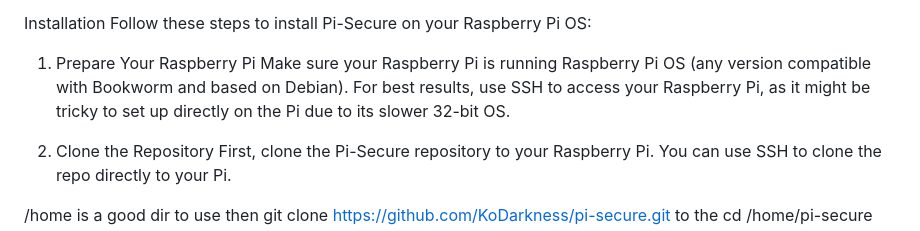
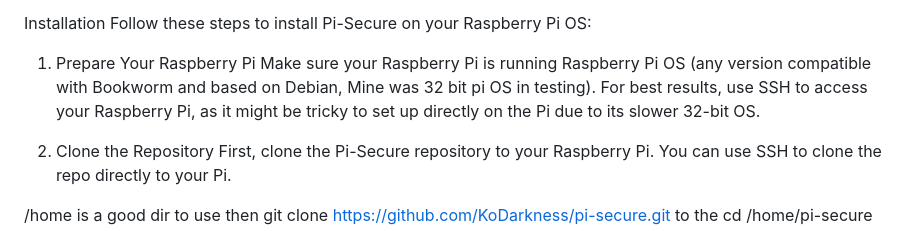
Before and after one commit to KoDakness/pi-secure, a Markdown page: README.md, the part around the change. Drawn GitHub-style.

```diff
--- a/README.md
+++ b/README.md
@@ -19,7 +19,7 @@ Installation
 Follow these steps to install Pi-Secure on your Raspberry Pi OS:
 
 1. Prepare Your Raspberry Pi
-Make sure your Raspberry Pi is running Raspberry Pi OS (any version compatible with Bookworm and based on Debian). For best results, use SSH to access your Raspberry Pi, as it might be tricky to set up directly on the Pi due to its slower 32-bit OS.
+Make sure your Raspberry Pi is running Raspberry Pi OS (any version compatible with Bookworm and based on Debian, Mine was 32 bit pi OS in testing). For best results, use SSH to access your Raspberry Pi, as it might be tricky to set up directly on the Pi due to its slower 32-bit OS.
 
 2. Clone the Repository
 First, clone the Pi-Secure repository to your Raspberry Pi. You can use SSH to clone the repo directly to your Pi.
```
